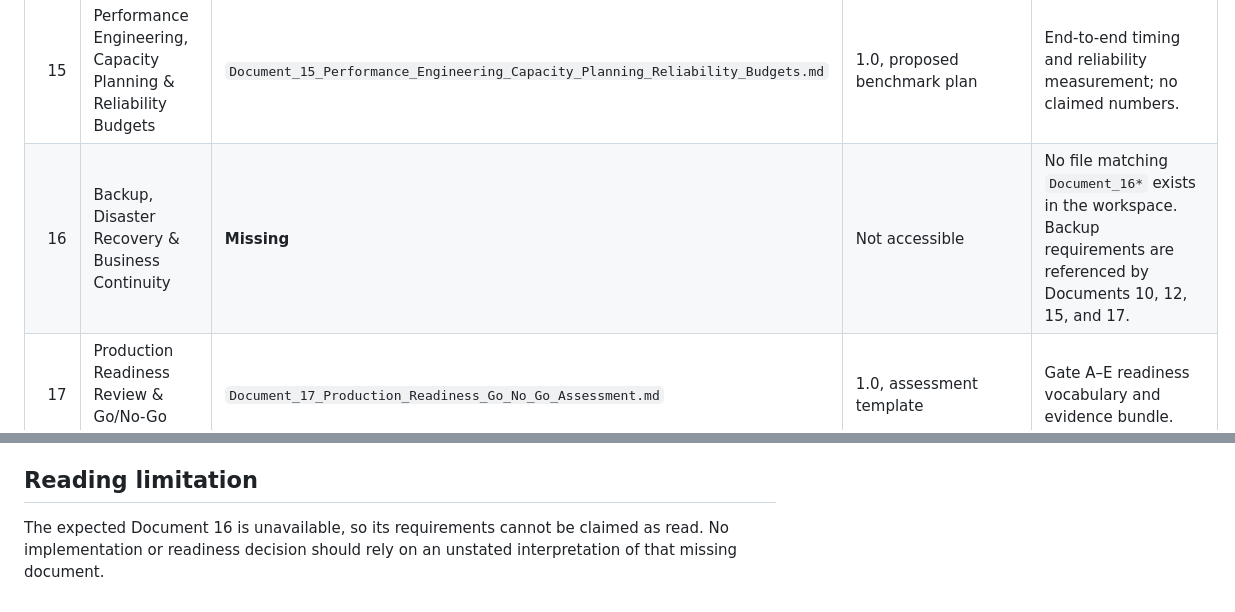
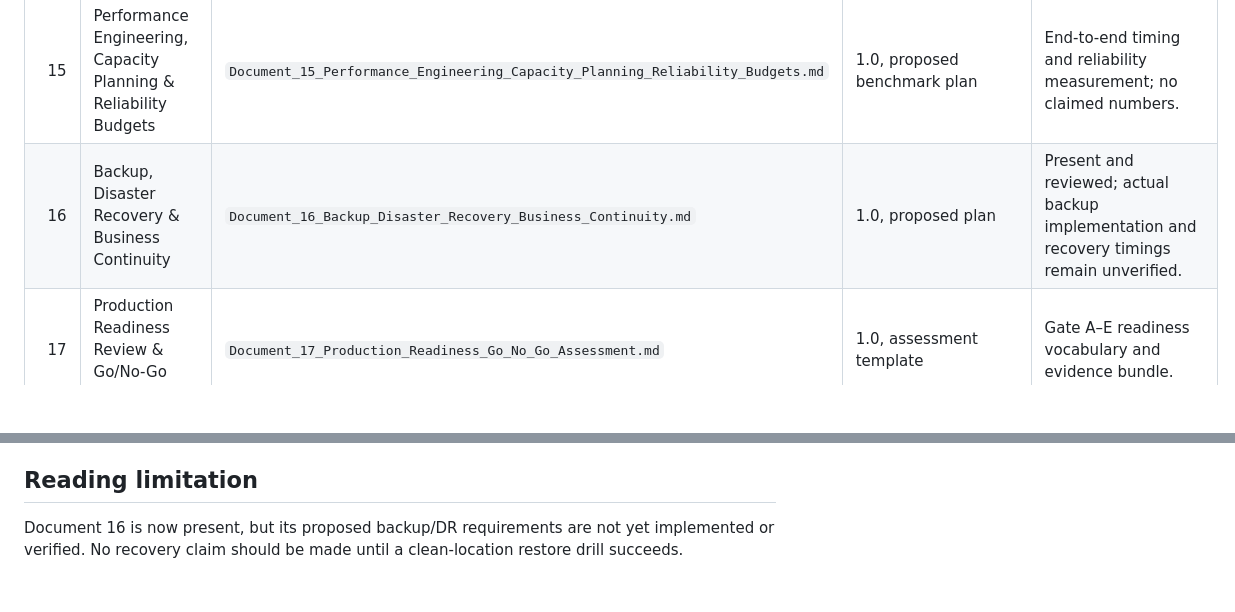
Before and after one commit to Deepak-kumar-36/Agentic-AI-Powered-Smart-Manufacturing-Quality-Inspection-and-Automation, a Markdown page: docs/PROJECT_DOCUMENT_INDEX.md, 2 parts joined by grey strips. Drawn GitHub-style; blank space fills up the shorter version.

```diff
--- a/docs/PROJECT_DOCUMENT_INDEX.md
+++ b/docs/PROJECT_DOCUMENT_INDEX.md
@@ -22,7 +22,7 @@
 | 13 | Dataset Governance, Annotation & Model Release Workflow | `Document_13_Dataset_Governance_Annotation_Model_Release_Workflow.md` | 1.0, proposed workflow | Provenance, labels, split integrity, manifests, approvals, and rollback. |
 | 14 | Observability, Logging, Metrics & Incident Response | `Document_14_Observability_Logging_Metrics_Incident_Response.md` | 1.0, proposed target design | Correlation, structured events, metrics, readiness, and incident playbooks. |
 | 15 | Performance Engineering, Capacity Planning & Reliability Budgets | `Document_15_Performance_Engineering_Capacity_Planning_Reliability_Budgets.md` | 1.0, proposed benchmark plan | End-to-end timing and reliability measurement; no claimed numbers. |
-| 16 | Backup, Disaster Recovery & Business Continuity | **Missing** | Not accessible | No file matching `Document_16*` exists in the workspace. Backup requirements are referenced by Documents 10, 12, 15, and 17. |
+| 16 | Backup, Disaster Recovery & Business Continuity | `Document_16_Backup_Disaster_Recovery_Business_Continuity.md` | 1.0, proposed plan | Present and reviewed; actual backup implementation and recovery timings remain unverified. |
 | 17 | Production Readiness Review & Go/No-Go Assessment | `Document_17_Production_Readiness_Go_No_Go_Assessment.md` | 1.0, assessment template | Gate A–E readiness vocabulary and evidence bundle. |
 
 ## Additional specification
@@ -44,4 +44,4 @@ The documents consistently require: local-first operation; explicit `PASS`/`FAIL
 
 ## Reading limitation
 
-The expected Document 16 is unavailable, so its requirements cannot be claimed as read. No implementation or readiness decision should rely on an unstated interpretation of that missing document.
+Document 16 is now present, but its proposed backup/DR requirements are not yet implemented or verified. No recovery claim should be made until a clean-location restore drill succeeds.
```
Also changed, not shown: docs/PROJECT_TODO.md (added, +149 -0 lines).
